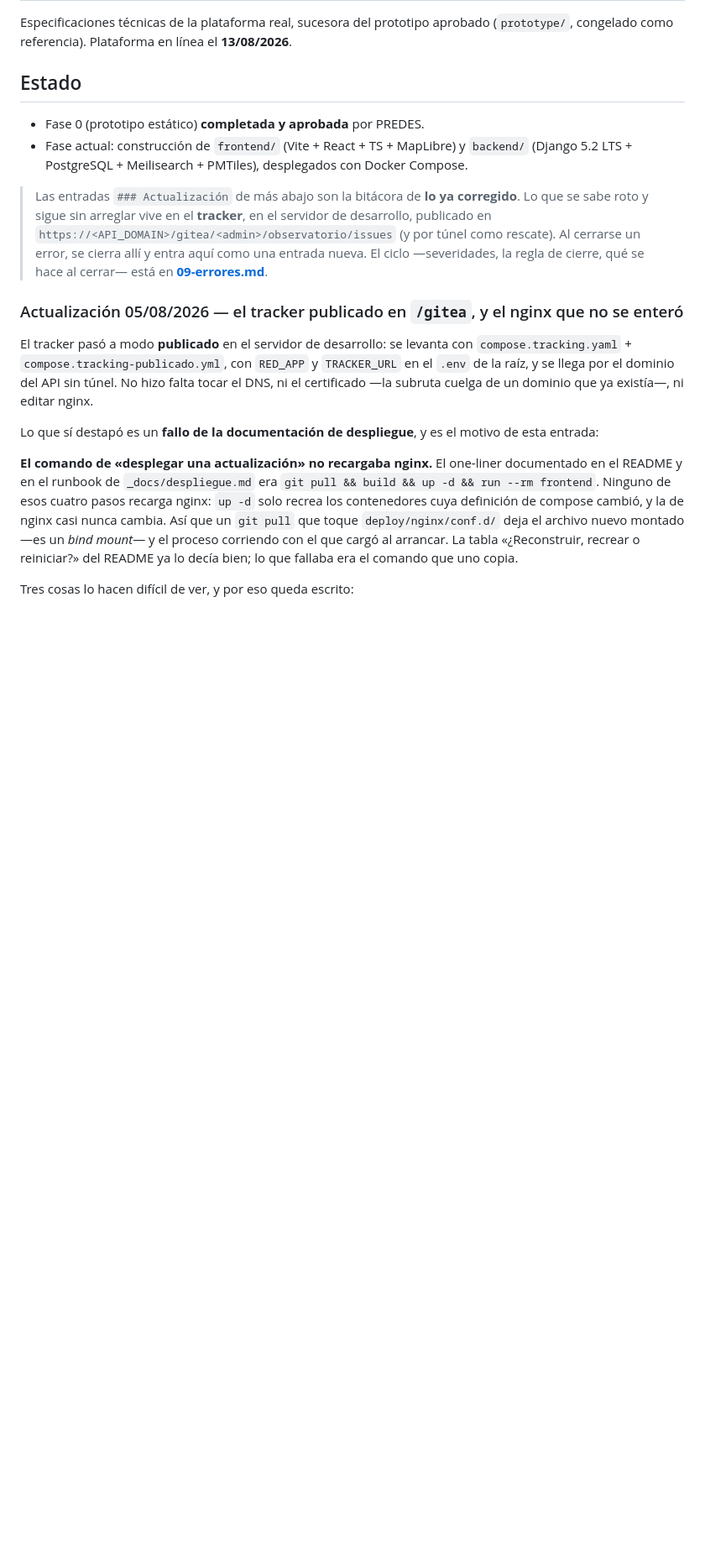
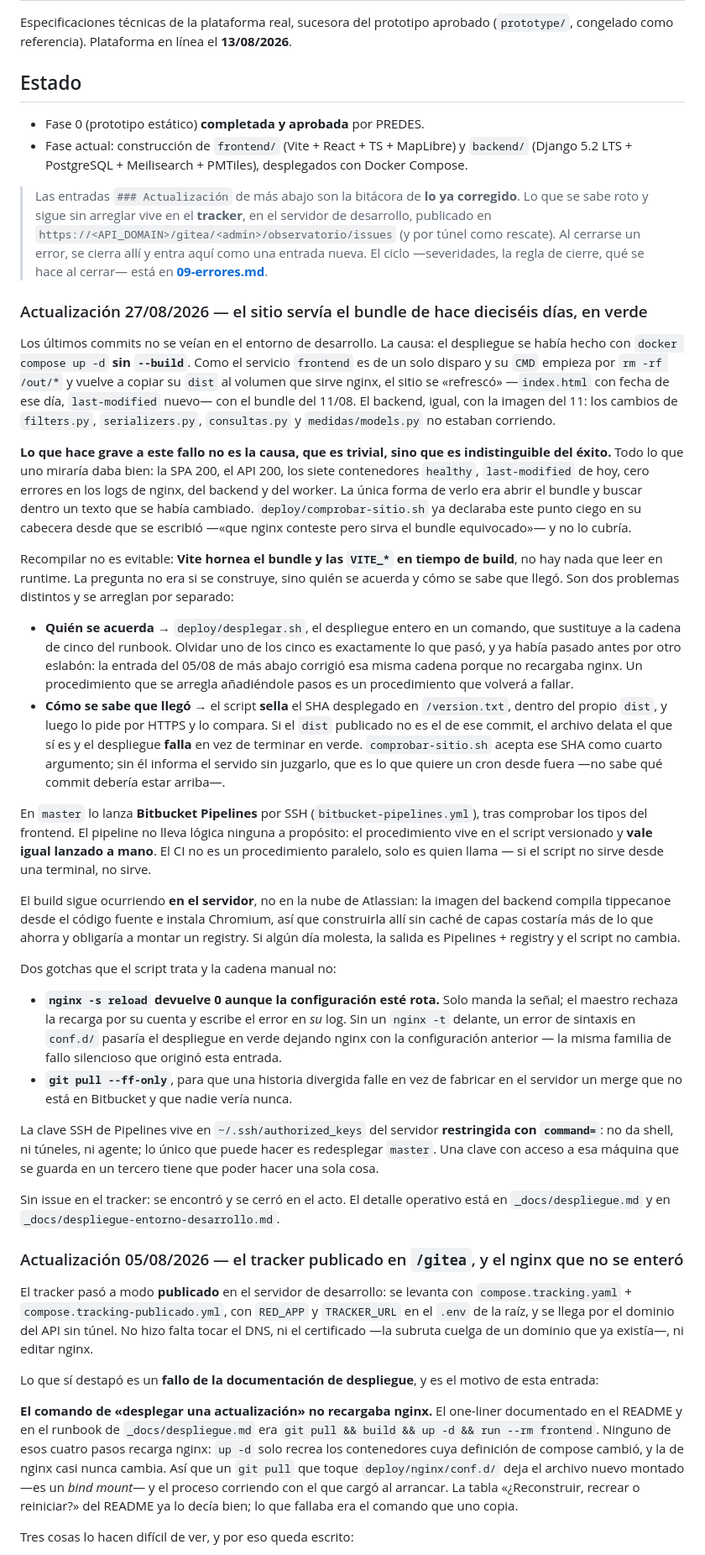
Before and after one commit to luis-huacho/Observatorio-Kawsaypacha, a Markdown page: _specs/README.md, the part around the change. Shown at 84% size. Rendered like a GitHub page; blank space fills up the shorter version.

Commit message:
Anotar en la bitácora el despliegue que se veía correcto y no lo era
La entrada del 27/08: el sitio sirviendo el bundle del 11/08 con todo en
verde, por qué era indistinguible del éxito, y las dos cosas separadas que lo
cierran —un solo comando para desplegar, y un sello que permite comprobar
desde fuera qué commit está realmente arriba—.

Queda escrito junto a la entrada del 05/08, que corrigió esa misma cadena de
comandos por otro eslabón que le faltaba. Las dos juntas dicen lo que ninguna
dice sola: un procedimiento que se arregla añadiéndole pasos volverá a fallar.

Este commit estrena además el pipeline de Bitbucket.

Co-Authored-By: Claude Opus 5 (1M context) <noreply@anthropic.com>
Claude-Session: https://claude.ai/code/session_01F3Pg66ta48MCr3qTSoHxMd

```diff
--- a/_specs/README.md
+++ b/_specs/README.md
@@ -12,6 +12,63 @@ Especificaciones técnicas de la plataforma real, sucesora del prototipo aprobad
 > `https://<API_DOMAIN>/gitea/<admin>/observatorio/issues` (y por túnel como rescate). Al cerrarse un
 > error, se cierra allí y entra aquí como una entrada nueva. El ciclo —severidades, la regla de
 > cierre, qué se hace al cerrar— está en **[09-errores.md](09-errores.md)**.
+
+### Actualización 27/08/2026 — el sitio servía el bundle de hace dieciséis días, en verde
+
+Los últimos commits no se veían en el entorno de desarrollo. La causa: el despliegue se había hecho
+con `docker compose up -d` **sin `--build`**. Como el servicio `frontend` es de un solo disparo y su
+`CMD` empieza por `rm -rf /out/*` y vuelve a copiar su `dist` al volumen que sirve nginx, el sitio se
+«refrescó» —`index.html` con fecha de ese día, `last-modified` nuevo— con el bundle del 11/08. El
+backend, igual, con la imagen del 11: los cambios de `filters.py`, `serializers.py`, `consultas.py` y
+`medidas/models.py` no estaban corriendo.
+
+**Lo que hace grave a este fallo no es la causa, que es trivial, sino que es indistinguible del
+éxito.** Todo lo que uno miraría daba bien: la SPA 200, el API 200, los siete contenedores `healthy`,
+`last-modified` de hoy, cero errores en los logs de nginx, del backend y del worker. La única forma de
+verlo era abrir el bundle y buscar dentro un texto que se había cambiado. `deploy/comprobar-sitio.sh`
+ya declaraba este punto ciego en su cabecera desde que se escribió —«que nginx conteste pero sirva el
+bundle equivocado»— y no lo cubría.
+
+Recompilar no es evitable: **Vite hornea el bundle y las `VITE_*` en tiempo de build**, no hay nada
+que leer en runtime. La pregunta no era si se construye, sino quién se acuerda y cómo se sabe que
+llegó. Son dos problemas distintos y se arreglan por separado:
+
+- **Quién se acuerda** → `deploy/desplegar.sh`, el despliegue entero en un comando, que sustituye a
+  la cadena de cinco del runbook. Olvidar uno de los cinco es exactamente lo que pasó, y ya había
+  pasado antes por otro eslabón: la entrada del 05/08 de más abajo corrigió esa misma cadena porque
+  no recargaba nginx. Un procedimiento que se arregla añadiéndole pasos es un procedimiento que
+  volverá a fallar.
+- **Cómo se sabe que llegó** → el script **sella** el SHA desplegado en `/version.txt`, dentro del
+  propio `dist`, y luego lo pide por HTTPS y lo compara. Si el `dist` publicado no es el de ese
+  commit, el archivo delata el que sí es y el despliegue **falla** en vez de terminar en verde.
+  `comprobar-sitio.sh` acepta ese SHA como cuarto argumento; sin él informa el servido sin juzgarlo,
+  que es lo que quiere un cron desde fuera —no sabe qué commit debería estar arriba—.
+
+En `master` lo lanza **Bitbucket Pipelines** por SSH (`bitbucket-pipelines.yml`), tras comprobar los
+tipos del frontend. El pipeline no lleva lógica ninguna a propósito: el procedimiento vive en el
+script versionado y **vale igual lanzado a mano**. El CI no es un procedimiento paralelo, solo es
+quien llama — si el script no sirve desde una terminal, no sirve.
+
+El build sigue ocurriendo **en el servidor**, no en la nube de Atlassian: la imagen del backend
+compila tippecanoe desde el código fuente e instala Chromium, así que construirla allí sin caché de
+capas costaría más de lo que ahorra y obligaría a montar un registry. Si algún día molesta, la salida
+es Pipelines + registry y el script no cambia.
+
+Dos gotchas que el script trata y la cadena manual no:
+
+- **`nginx -s reload` devuelve 0 aunque la configuración esté rota.** Solo manda la señal; el maestro
+  rechaza la recarga por su cuenta y escribe el error en *su* log. Sin un `nginx -t` delante, un error
+  de sintaxis en `conf.d/` pasaría el despliegue en verde dejando nginx con la configuración
+  anterior — la misma familia de fallo silencioso que originó esta entrada.
+- **`git pull --ff-only`**, para que una historia divergida falle en vez de fabricar en el servidor un
+  merge que no está en Bitbucket y que nadie vería nunca.
+
+La clave SSH de Pipelines vive en `~/.ssh/authorized_keys` del servidor **restringida con `command=`**:
+no da shell, ni túneles, ni agente; lo único que puede hacer es redesplegar `master`. Una clave con
+acceso a esa máquina que se guarda en un tercero tiene que poder hacer una sola cosa.
+
+Sin issue en el tracker: se encontró y se cerró en el acto. El detalle operativo está en
+`_docs/despliegue.md` y en `_docs/despliegue-entorno-desarrollo.md`.
 
 ### Actualización 05/08/2026 — el tracker publicado en `/gitea`, y el nginx que no se enteró
 
```
